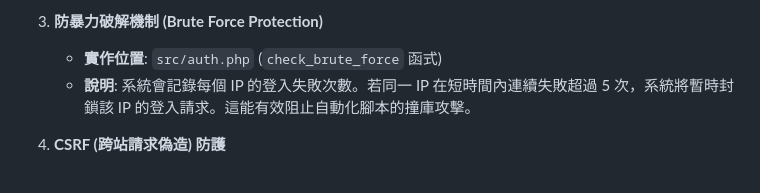
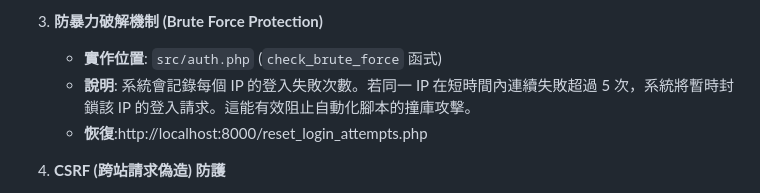
Before and after one commit to leo-412630336/TKU-AI-412630336, a Markdown page: 資安/secure_project/security_report.md, the part around the change. Drawn GitHub-style.

```diff
--- a/資安/secure_project/security_report.md
+++ b/資安/secure_project/security_report.md
@@ -15,6 +15,8 @@
 3.  **防暴力破解機制 (Brute Force Protection)**
     -   **實作位置**: `src/auth.php` (`check_brute_force` 函式)
     -   **說明**: 系統會記錄每個 IP 的登入失敗次數。若同一 IP 在短時間內連續失敗超過 5 次，系統將暫時封鎖該 IP 的登入請求。這能有效阻止自動化腳本的撞庫攻擊。
+    -   **恢復**:http://localhost:8000/reset_login_attempts.php
+
 
 4.  **CSRF (跨站請求偽造) 防護**
     -   **實作位置**: `src/security.php`, 所有 POST 表單
```
